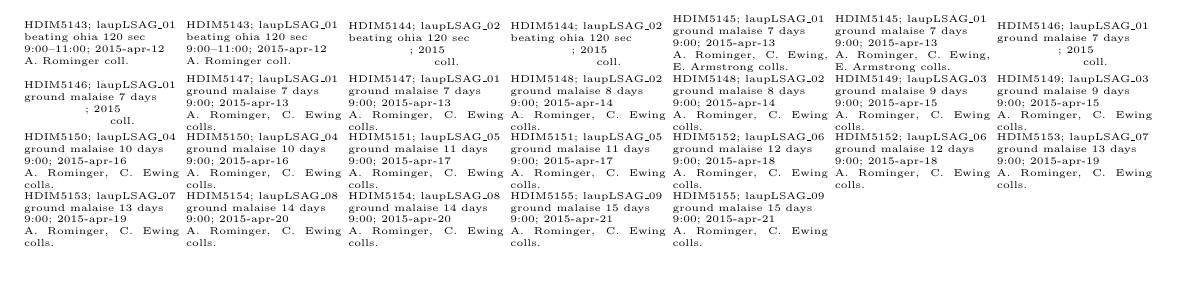
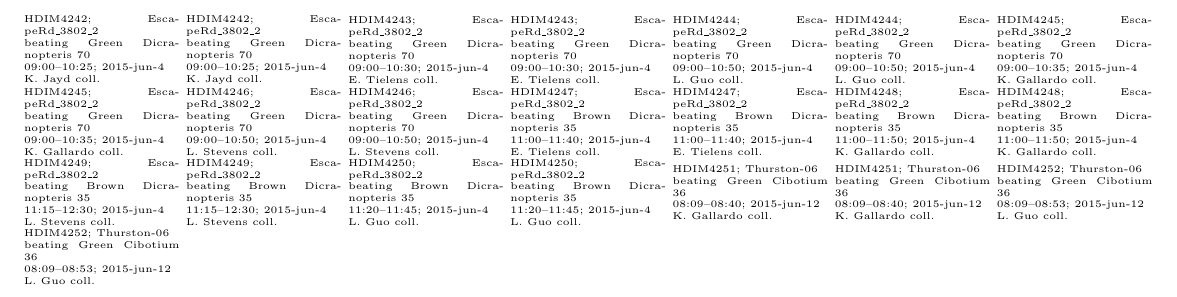
Before and after one commit to hawaiiDimensions/labels, a LaTeX document (stub3.tex): part of the page, cut at the place of the change, the shorter picture padded with empty space. Compiled offline with pdfLaTeX.

Commit message:
now pulls from google drive

```diff
--- a/stub3.tex
+++ b/stub3.tex
@@ -10,39 +10,35 @@
 
 \begin{document}
 \noindent
-\parbox{0.135\textwidth}{\tiny HDIM5143; laupLSAG\_01\\ beating ohia 120 sec\\ 9:00--11:00; 2015-apr-12\\ A. Rominger coll.}
-\parbox{0.135\textwidth}{\tiny HDIM5143; laupLSAG\_01\\ beating ohia 120 sec\\ 9:00--11:00; 2015-apr-12\\ A. Rominger coll.}
-\parbox{0.135\textwidth}{\tiny HDIM5144; laupLSAG\_02\\ beating ohia 120 sec\\ \rule{0ex}{0ex}\hspace{4.5em}; 2015\\ \rule{0ex}{0ex}\hspace{6em} coll.}
-\parbox{0.135\textwidth}{\tiny HDIM5144; laupLSAG\_02\\ beating ohia 120 sec\\ \rule{0ex}{0ex}\hspace{4.5em}; 2015\\ \rule{0ex}{0ex}\hspace{6em} coll.}
-\parbox{0.135\textwidth}{\tiny HDIM5145; laupLSAG\_01\\ ground malaise  7 days\\ 9:00; 2015-apr-13\\ A. Rominger, C. Ewing, E. Armstrong colls.}
-\parbox{0.135\textwidth}{\tiny HDIM5145; laupLSAG\_01\\ ground malaise  7 days\\ 9:00; 2015-apr-13\\ A. Rominger, C. Ewing, E. Armstrong colls.}
-\parbox{0.135\textwidth}{\tiny HDIM5146; laupLSAG\_01\\ ground malaise  7 days\\ \rule{0ex}{0ex}\hspace{4.5em}; 2015\\ \rule{0ex}{0ex}\hspace{6em} coll.} \\
+\parbox{0.135\textwidth}{\tiny HDIM4242; EscapeRd\_3802\_2\\ beating Green Dicranopteris 70\\ 09:00--10:25; 2015-jun-4\\ K. Jayd coll.}
+\parbox{0.135\textwidth}{\tiny HDIM4242; EscapeRd\_3802\_2\\ beating Green Dicranopteris 70\\ 09:00--10:25; 2015-jun-4\\ K. Jayd coll.}
+\parbox{0.135\textwidth}{\tiny HDIM4243; EscapeRd\_3802\_2\\ beating Green Dicranopteris 70\\ 09:00--10:30; 2015-jun-4\\ E. Tielens coll.}
+\parbox{0.135\textwidth}{\tiny HDIM4243; EscapeRd\_3802\_2\\ beating Green Dicranopteris 70\\ 09:00--10:30; 2015-jun-4\\ E. Tielens coll.}
+\parbox{0.135\textwidth}{\tiny HDIM4244; EscapeRd\_3802\_2\\ beating Green Dicranopteris 70\\ 09:00--10:50; 2015-jun-4\\ L. Guo coll.}
+\parbox{0.135\textwidth}{\tiny HDIM4244; EscapeRd\_3802\_2\\ beating Green Dicranopteris 70\\ 09:00--10:50; 2015-jun-4\\ L. Guo coll.}
+\parbox{0.135\textwidth}{\tiny HDIM4245; EscapeRd\_3802\_2\\ beating Green Dicranopteris 70\\ 09:00--10:35; 2015-jun-4\\ K. Gallardo coll.} \\
 \vspace{0.001in}
 
 \noindent
-\parbox{0.135\textwidth}{\tiny HDIM5146; laupLSAG\_01\\ ground malaise  7 days\\ \rule{0ex}{0ex}\hspace{4.5em}; 2015\\ \rule{0ex}{0ex}\hspace{6em} coll.}
-\parbox{0.135\textwidth}{\tiny HDIM5147; laupLSAG\_01\\ ground malaise  7 days\\ 9:00; 2015-apr-13\\ A. Rominger, C. Ewing colls.}
-\parbox{0.135\textwidth}{\tiny HDIM5147; laupLSAG\_01\\ ground malaise  7 days\\ 9:00; 2015-apr-13\\ A. Rominger, C. Ewing colls.}
-\parbox{0.135\textwidth}{\tiny HDIM5148; laupLSAG\_02\\ ground malaise  8 days\\ 9:00; 2015-apr-14\\ A. Rominger, C. Ewing colls.}
-\parbox{0.135\textwidth}{\tiny HDIM5148; laupLSAG\_02\\ ground malaise  8 days\\ 9:00; 2015-apr-14\\ A. Rominger, C. Ewing colls.}
-\parbox{0.135\textwidth}{\tiny HDIM5149; laupLSAG\_03\\ ground malaise  9 days\\ 9:00; 2015-apr-15\\ A. Rominger, C. Ewing colls.}
-\parbox{0.135\textwidth}{\tiny HDIM5149; laupLSAG\_03\\ ground malaise  9 days\\ 9:00; 2015-apr-15\\ A. Rominger, C. Ewing colls.} \\
+\parbox{0.135\textwidth}{\tiny HDIM4245; EscapeRd\_3802\_2\\ beating Green Dicranopteris 70\\ 09:00--10:35; 2015-jun-4\\ K. Gallardo coll.}
+\parbox{0.135\textwidth}{\tiny HDIM4246; EscapeRd\_3802\_2\\ beating Green Dicranopteris 70\\ 09:00--10:50; 2015-jun-4\\ L. Stevens coll.}
+\parbox{0.135\textwidth}{\tiny HDIM4246; EscapeRd\_3802\_2\\ beating Green Dicranopteris 70\\ 09:00--10:50; 2015-jun-4\\ L. Stevens coll.}
+\parbox{0.135\textwidth}{\tiny HDIM4247; EscapeRd\_3802\_2\\ beating Brown Dicranopteris 35\\ 11:00--11:40; 2015-jun-4\\ E. Tielens coll.}
+\parbox{0.135\textwidth}{\tiny HDIM4247; EscapeRd\_3802\_2\\ beating Brown Dicranopteris 35\\ 11:00--11:40; 2015-jun-4\\ E. Tielens coll.}
+\parbox{0.135\textwidth}{\tiny HDIM4248; EscapeRd\_3802\_2\\ beating Brown Dicranopteris 35\\ 11:00--11:50; 2015-jun-4\\ K. Gallardo coll.}
+\parbox{0.135\textwidth}{\tiny HDIM4248; EscapeRd\_3802\_2\\ beating Brown Dicranopteris 35\\ 11:00--11:50; 2015-jun-4\\ K. Gallardo coll.} \\
 \vspace{0.001in}
 
 \noindent
-\parbox{0.135\textwidth}{\tiny HDIM5150; laupLSAG\_04\\ ground malaise  10 days\\ 9:00; 2015-apr-16\\ A. Rominger, C. Ewing colls.}
-\parbox{0.135\textwidth}{\tiny HDIM5150; laupLSAG\_04\\ ground malaise  10 days\\ 9:00; 2015-apr-16\\ A. Rominger, C. Ewing colls.}
-\parbox{0.135\textwidth}{\tiny HDIM5151; laupLSAG\_05\\ ground malaise  11 days\\ 9:00; 2015-apr-17\\ A. Rominger, C. Ewing colls.}
-\parbox{0.135\textwidth}{\tiny HDIM5151; laupLSAG\_05\\ ground malaise  11 days\\ 9:00; 2015-apr-17\\ A. Rominger, C. Ewing colls.}
-\parbox{0.135\textwidth}{\tiny HDIM5152; laupLSAG\_06\\ ground malaise  12 days\\ 9:00; 2015-apr-18\\ A. Rominger, C. Ewing colls.}
-\parbox{0.135\textwidth}{\tiny HDIM5152; laupLSAG\_06\\ ground malaise  12 days\\ 9:00; 2015-apr-18\\ A. Rominger, C. Ewing colls.}
-\parbox{0.135\textwidth}{\tiny HDIM5153; laupLSAG\_07\\ ground malaise  13 days\\ 9:00; 2015-apr-19\\ A. Rominger, C. Ewing colls.} \\
+\parbox{0.135\textwidth}{\tiny HDIM4249; EscapeRd\_3802\_2\\ beating Brown Dicranopteris 35\\ 11:15--12:30; 2015-jun-4\\ L. Stevens coll.}
+\parbox{0.135\textwidth}{\tiny HDIM4249; EscapeRd\_3802\_2\\ beating Brown Dicranopteris 35\\ 11:15--12:30; 2015-jun-4\\ L. Stevens coll.}
+\parbox{0.135\textwidth}{\tiny HDIM4250; EscapeRd\_3802\_2\\ beating Brown Dicranopteris 35\\ 11:20--11:45; 2015-jun-4\\ L. Guo coll.}
+\parbox{0.135\textwidth}{\tiny HDIM4250; EscapeRd\_3802\_2\\ beating Brown Dicranopteris 35\\ 11:20--11:45; 2015-jun-4\\ L. Guo coll.}
+\parbox{0.135\textwidth}{\tiny HDIM4251; Thurston-06\\ beating Green Cibotium 36\\ 08:09--08:40; 2015-jun-12\\ K. Gallardo coll.}
+\parbox{0.135\textwidth}{\tiny HDIM4251; Thurston-06\\ beating Green Cibotium 36\\ 08:09--08:40; 2015-jun-12\\ K. Gallardo coll.}
+\parbox{0.135\textwidth}{\tiny HDIM4252; Thurston-06\\ beating Green Cibotium 36\\ 08:09--08:53; 2015-jun-12\\ L. Guo coll.} \\
 \vspace{0.001in}
 
 \noindent
-\parbox{0.135\textwidth}{\tiny HDIM5153; laupLSAG\_07\\ ground malaise  13 days\\ 9:00; 2015-apr-19\\ A. Rominger, C. Ewing colls.}
-\parbox{0.135\textwidth}{\tiny HDIM5154; laupLSAG\_08\\ ground malaise  14 days\\ 9:00; 2015-apr-20\\ A. Rominger, C. Ewing colls.}
-\parbox{0.135\textwidth}{\tiny HDIM5154; laupLSAG\_08\\ ground malaise  14 days\\ 9:00; 2015-apr-20\\ A. Rominger, C. Ewing colls.}
-\parbox{0.135\textwidth}{\tiny HDIM5155; laupLSAG\_09\\ ground malaise  15 days\\ 9:00; 2015-apr-21\\ A. Rominger, C. Ewing colls.}
-\parbox{0.135\textwidth}{\tiny HDIM5155; laupLSAG\_09\\ ground malaise  15 days\\ 9:00; 2015-apr-21\\ A. Rominger, C. Ewing colls.}
+\parbox{0.135\textwidth}{\tiny HDIM4252; Thurston-06\\ beating Green Cibotium 36\\ 08:09--08:53; 2015-jun-12\\ L. Guo coll.}
 \end{document}
```
Also changed, not shown: stub3.pdf, 1 other file.
